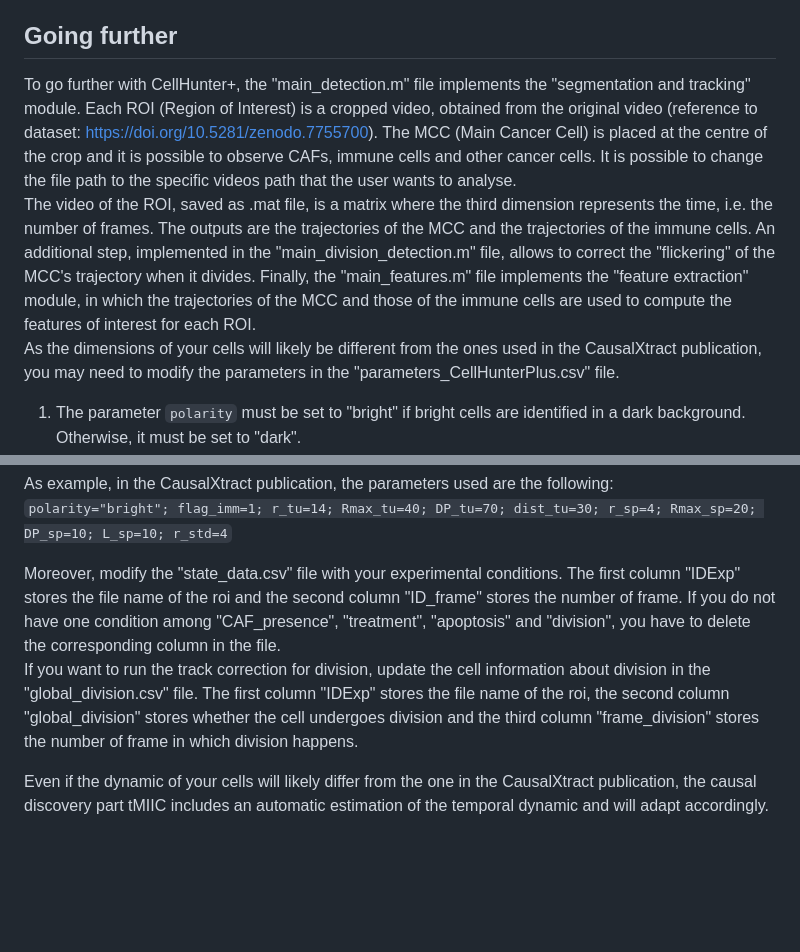
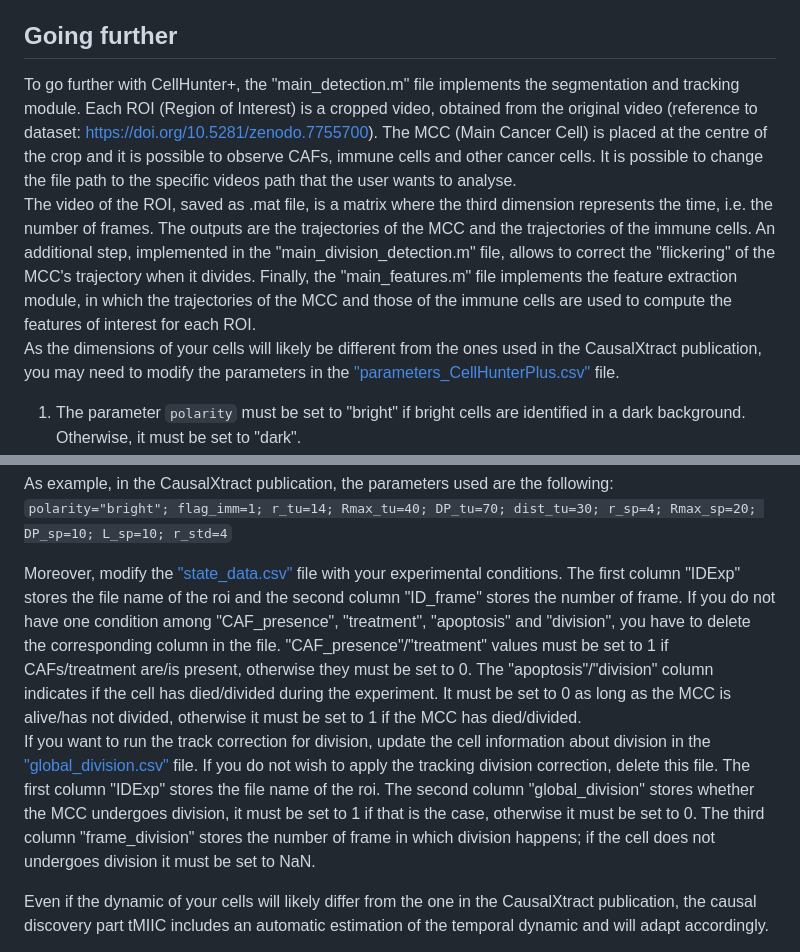
Before and after one commit to miicTeam/CausalXtract, a Markdown page: README.md, 2 parts joined by grey strips. Rendered like a GitHub page; blank space fills up the shorter version.

```diff
--- a/README.md
+++ b/README.md
@@ -50,9 +50,9 @@ This R Markdown Notebook file allows you to run the entire pipeline described in
 
 ## Going further
 
-To go further with CellHunter+, the "main_detection.m" file implements the "segmentation and tracking" module. Each ROI (Region of Interest) is a cropped video, obtained from the original video (reference to dataset: https://doi.org/10.5281/zenodo.7755700). The MCC (Main Cancer Cell) is placed at the centre of the crop and it is possible to observe CAFs, immune cells and other cancer cells. It is possible to change the file path to the specific videos path that the user wants to analyse.
-The video of the ROI, saved as .mat file, is a matrix where the third dimension represents the time, i.e. the number of frames. The outputs are the trajectories of the MCC and the trajectories of the immune cells. An additional step, implemented in the "main_division_detection.m" file, allows to correct the "flickering" of the MCC's trajectory when it divides. Finally, the "main_features.m" file implements the "feature extraction" module, in which the trajectories of the MCC and those of the immune cells are used to compute the features of interest for each ROI.
-As the dimensions of your cells will likely be different from the ones used in the CausalXtract publication, you may need to modify the parameters in the "parameters_CellHunterPlus.csv" file.
+To go further with CellHunter+, the "main_detection.m" file implements the segmentation and tracking module. Each ROI (Region of Interest) is a cropped video, obtained from the original video (reference to dataset: https://doi.org/10.5281/zenodo.7755700). The MCC (Main Cancer Cell) is placed at the centre of the crop and it is possible to observe CAFs, immune cells and other cancer cells. It is possible to change the file path to the specific videos path that the user wants to analyse.
+The video of the ROI, saved as .mat file, is a matrix where the third dimension represents the time, i.e. the number of frames. The outputs are the trajectories of the MCC and the trajectories of the immune cells. An additional step, implemented in the "main_division_detection.m" file, allows to correct the "flickering" of the MCC's trajectory when it divides. Finally, the "main_features.m" file implements the feature extraction module, in which the trajectories of the MCC and those of the immune cells are used to compute the features of interest for each ROI.
+As the dimensions of your cells will likely be different from the ones used in the CausalXtract publication, you may need to modify the parameters in the ["parameters_CellHunterPlus.csv"](https://github.com/miicTeam/CausalXtract/blob/main/CellHunterPlus/Config/parameters_CellHunterPlus.csv) file.
 1. The parameter `polarity` must be set to "bright" if bright cells are identified in a dark background. Otherwise, it must be set to "dark".
 2. The parameter `flag_imm` must be set to 1 if you want to consider the presence of immune cells, otherwise it must be set to 0.
 3. `r_tu` is the theoretical radius for detecting cancer cells, in pixels.
@@ -68,8 +68,8 @@ As the dimensions of your cells will likely be different from the ones used in t
 As example, in the CausalXtract publication, the parameters used are the following:
 `polarity="bright"; flag_imm=1; r_tu=14; Rmax_tu=40; DP_tu=70; dist_tu=30; r_sp=4; Rmax_sp=20; DP_sp=10; L_sp=10; r_std=4`
 
-Moreover, modify the "state_data.csv" file with your experimental conditions. The first column "IDExp" stores the file name of the roi and the second column "ID_frame" stores the number of frame. If you do not have one condition among "CAF_presence", "treatment", "apoptosis" and "division", you have to delete the corresponding column in the file.
-If you want to run the track correction for division, update the cell information about division in the "global_division.csv" file. The first column "IDExp" stores the file name of the roi, the second column "global_division" stores whether the cell undergoes division and the third column "frame_division" stores the number of frame in which division happens.
+Moreover, modify the ["state_data.csv"](https://github.com/miicTeam/CausalXtract/blob/main/CellHunterPlus/Config/state_data.csv) file with your experimental conditions. The first column "IDExp" stores the file name of the roi and the second column "ID_frame" stores the number of frame. If you do not have one condition among "CAF_presence", "treatment", "apoptosis" and "division", you have to delete the corresponding column in the file. "CAF_presence"/"treatment" values must be set to 1 if CAFs/treatment are/is present, otherwise they must be set to 0. The "apoptosis"/"division" column indicates if the cell has died/divided during the experiment. It must be set to 0 as long as the MCC is alive/has not divided, otherwise it must be set to 1 if the MCC has died/divided.
+If you want to run the track correction for division, update the cell information about division in the ["global_division.csv"](https://github.com/miicTeam/CausalXtract/blob/main/CellHunterPlus/Config/global_division.csv) file. If you do not wish to apply the tracking division correction, delete this file. The first column "IDExp" stores the file name of the roi. The second column "global_division" stores whether the MCC undergoes division, it must be set to 1 if that is the case, otherwise it must be set to 0. The third column "frame_division" stores the number of frame in which division happens; if the cell does not undergoes division it must be set to NaN.
 
 Even if the dynamic of your cells will likely differ from the one in the CausalXtract publication, the causal discovery part tMIIC includes an automatic estimation of the temporal dynamic and will adapt accordingly.
 
```
Also changed, not shown: other parts of README.md (+1 -1 lines).
